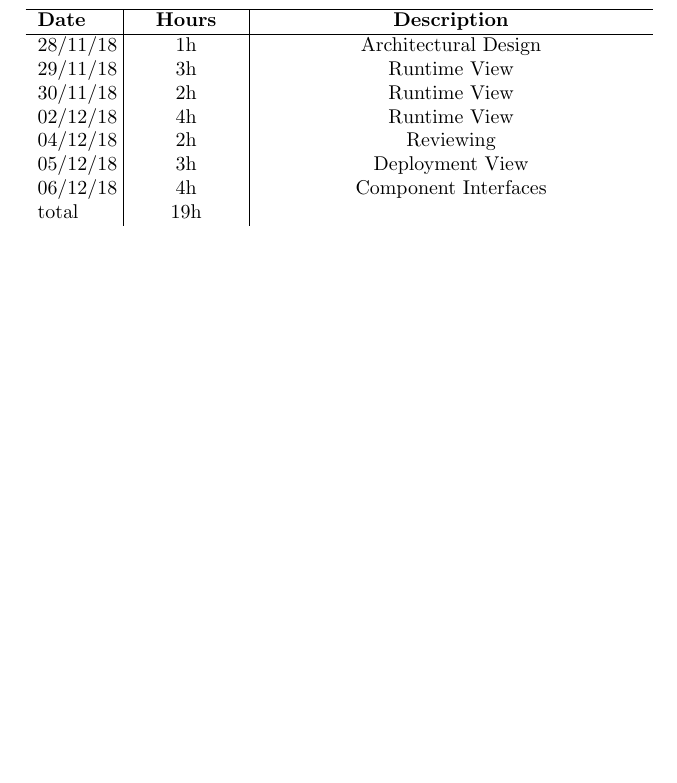
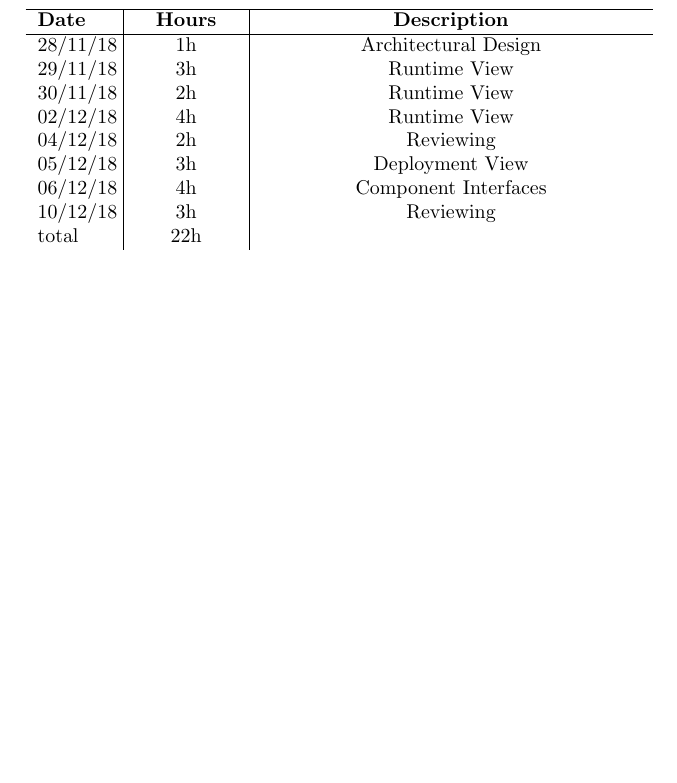
Before and after one commit to xnand/Data4Help_polimi-project, a LaTeX document (DD/sections/effortSpent.tex): part of page 1 of 2, cut so that both start at the same text. Compiled offline with pdfLaTeX.

Commit message:
reviewing

```diff
--- a/DD/sections/effortSpent.tex
+++ b/DD/sections/effortSpent.tex
@@ -41,7 +41,8 @@
 			04/12/18 & \makebox[1.8cm][c]{2h} & \makebox[6.7cm][c]{Reviewing}\\
 			05/12/18 & \makebox[1.8cm][c]{3h} & \makebox[6.7cm][c]{Deployment View}\\
 			06/12/18 & \makebox[1.8cm][c]{4h} & \makebox[6.7cm][c]{Component Interfaces}\\
-			total    & \makebox[1.8cm][c]{19h}
+			10/12/18 & \makebox[1.8cm][c]{3h} & \makebox[6.7cm][c]{Reviewing}\\
+			total    & \makebox[1.8cm][c]{22h}
 		\end{tabular}
 \end{center}
 
```
Also changed, not shown: DD/images/componentInterfacesAppServerD4H.png, DD/images/deploymentView.png, 2 other files.
